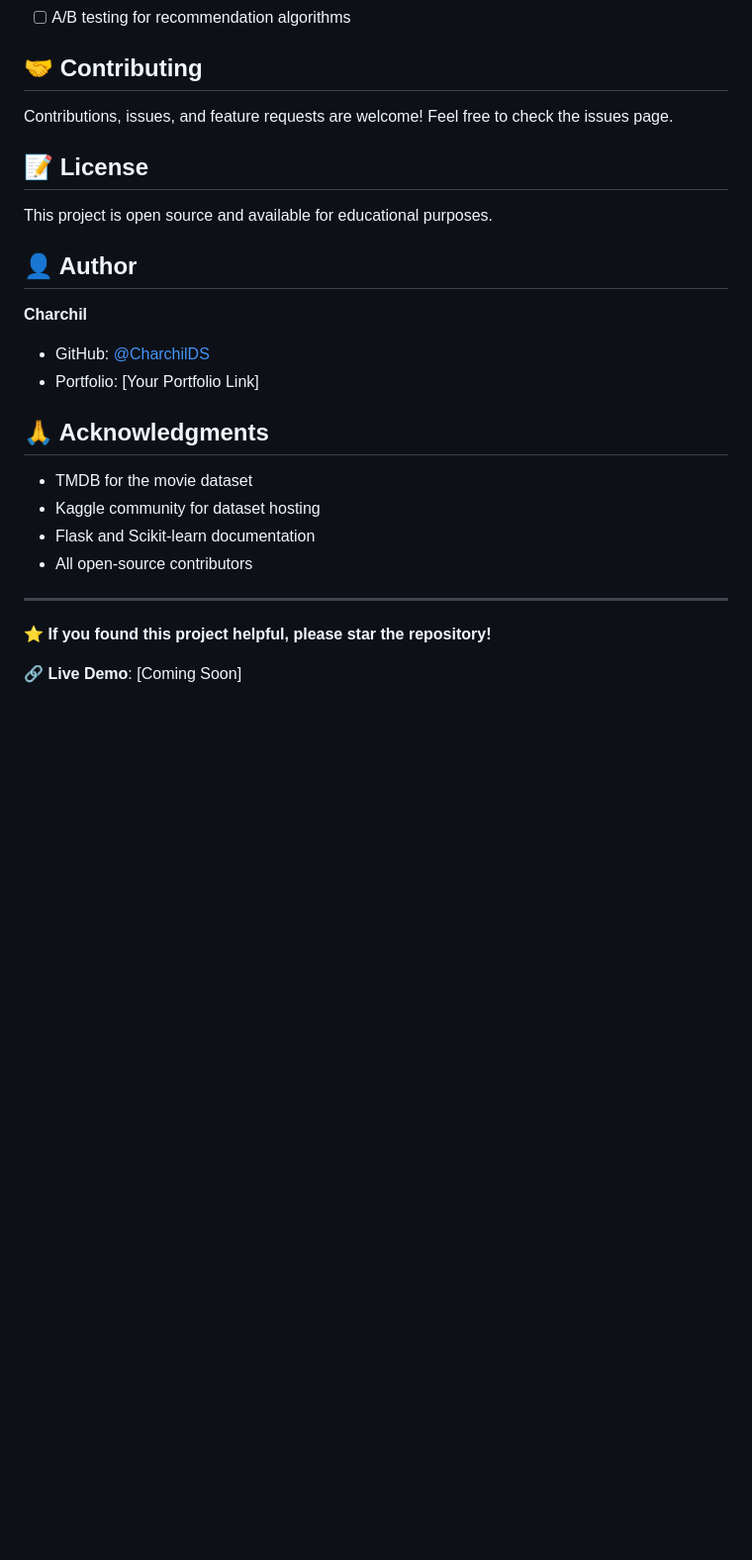
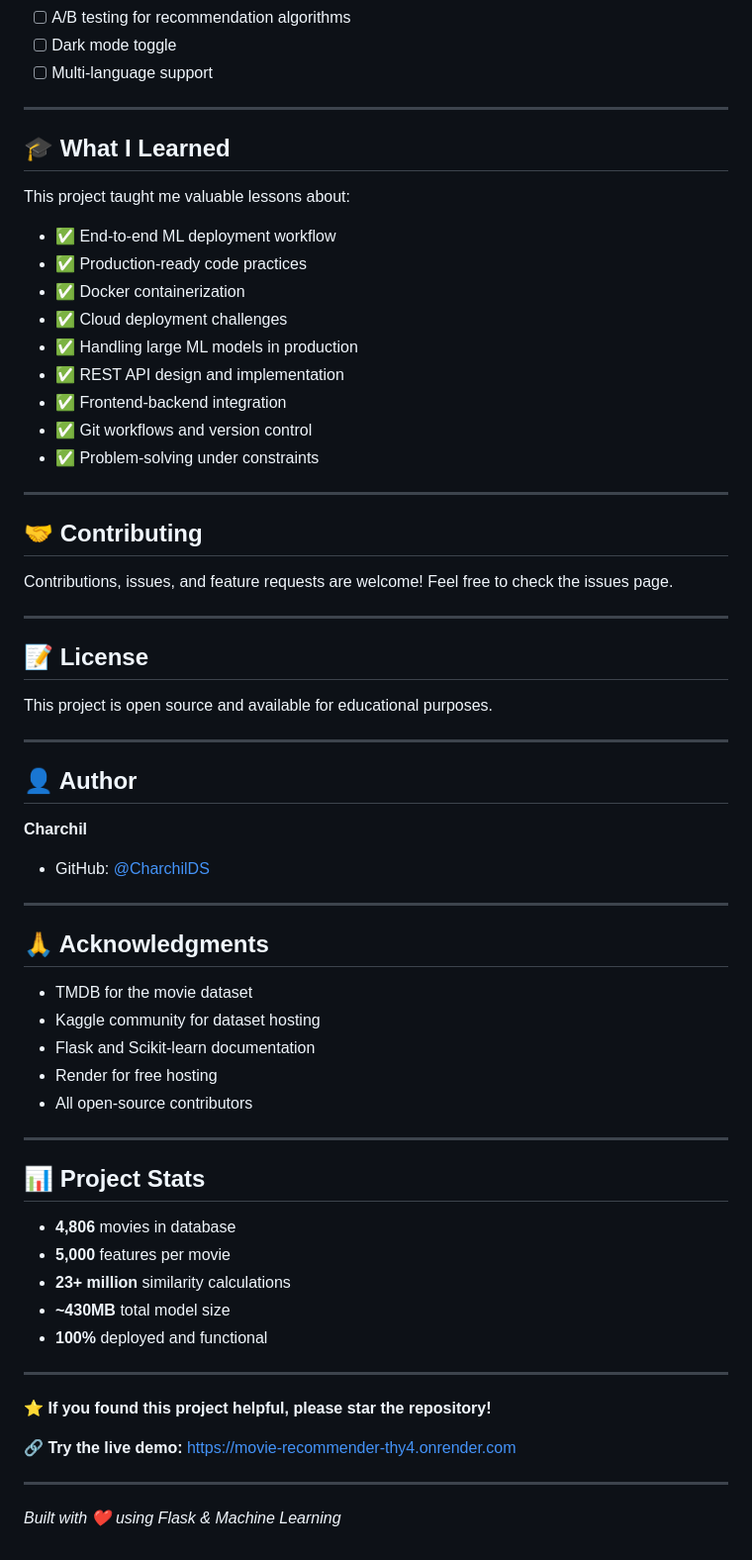
Before and after one commit to CharchilDS/Movie-Recommender-system-, a Markdown page: README.md, the part around one of its changes. Shown at 99% size. GitHub-like rendering; blank space fills up the shorter version.

```diff
--- a/README.md
+++ b/README.md
@@ -144,28 +217,67 @@ docker run -p 5000:5000 movie-recommender
 - [ ] A/B testing for recommendation algorithms
+- [ ] Dark mode toggle
+- [ ] Multi-language support
+
+---
+
+## 🎓 What I Learned
+
+This project taught me valuable lessons about:
+- ✅ End-to-end ML deployment workflow
+- ✅ Production-ready code practices
+- ✅ Docker containerization
+- ✅ Cloud deployment challenges
+- ✅ Handling large ML models in production
+- ✅ REST API design and implementation
+- ✅ Frontend-backend integration
+- ✅ Git workflows and version control
+- ✅ Problem-solving under constraints
+
+---
 
 ## 🤝 Contributing
 
 Contributions, issues, and feature requests are welcome! Feel free to check the issues page.
 
+---
+
 ## 📝 License
 
 This project is open source and available for educational purposes.
+
+---
 
 ## 👤 Author
 
 **Charchil**
 - GitHub: [@CharchilDS](https://github.com/CharchilDS)
-- Portfolio: [Your Portfolio Link]
+
+---
 
 ## 🙏 Acknowledgments
 
 - TMDB for the movie dataset
 - Kaggle community for dataset hosting
 - Flask and Scikit-learn documentation
+- Render for free hosting
 - All open-source contributors
+
+---
+
+## 📊 Project Stats
+
+- **4,806** movies in database
+- **5,000** features per movie
+- **23+ million** similarity calculations
+- **~430MB** total model size
+- **100%** deployed and functional
 
 ---
 
 **⭐ If you found this project helpful, please star the repository!**
 
-**🔗 Live Demo**: [Coming Soon]
+**🔗 Try the live demo:** [https://movie-recommender-thy4.onrender.com](https://movie-recommender-thy4.onrender.com)
+
+---
+
+*Built with ❤️ using Flask & Machine Learning*
```
Also changed, not shown: other parts of README.md (+97 -24 lines).
